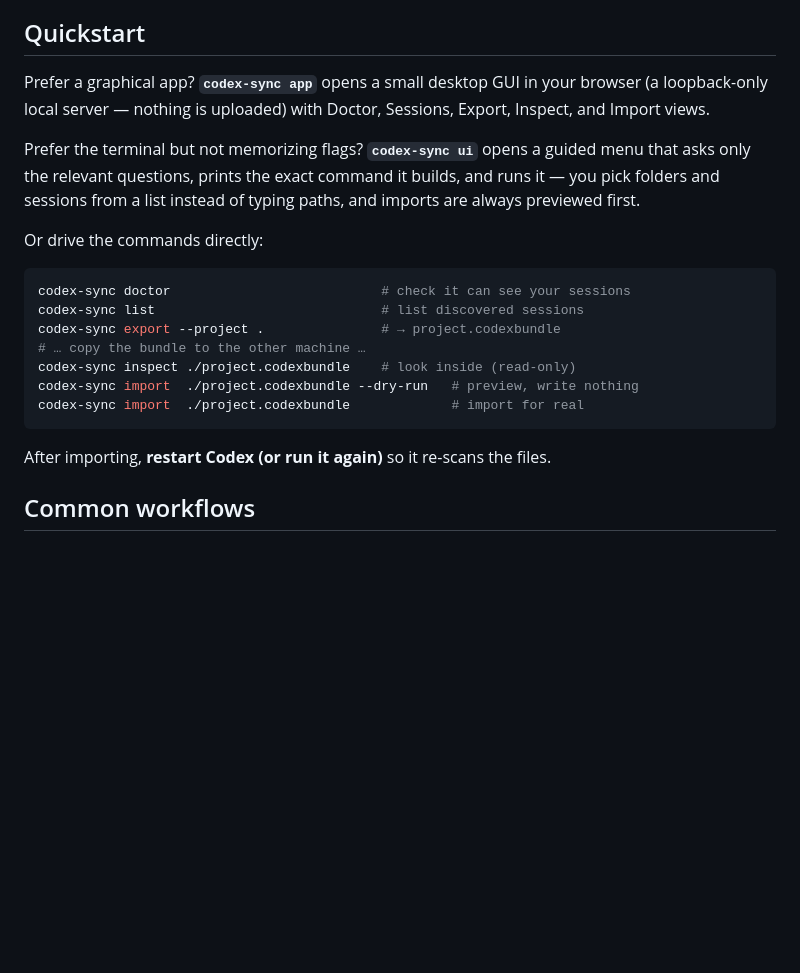
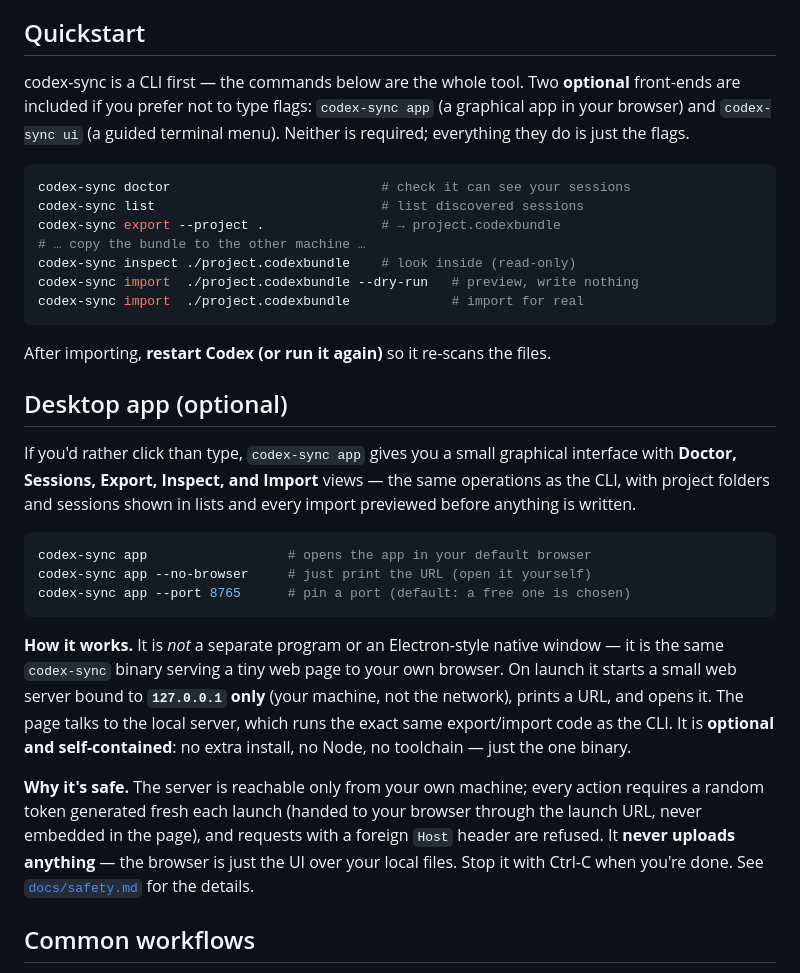
Before and after one commit to ahmojo/codex-claude-transfer, a Markdown page: README.md, the part around the change. Rendered like a GitHub page; blank space fills up the shorter version.

Commit message:
Document the optional desktop app and how it works
Add a dedicated "Desktop app (optional)" section to the README that explains the
graphical interface is one of two optional front-ends (the CLI is the whole tool),
how it works (the same binary serving a loopback-only local web page to your
browser — no separate program, Node, or toolchain), and why it is safe
(127.0.0.1 only, per-launch token, Host-checked, never uploads). Clarify the
Quickstart that `app`/`ui` are optional, and refresh the historical research note.

Co-Authored-By: Claude Opus 4.8 <noreply@anthropic.com>

````diff
--- a/README.md
+++ b/README.md
@@ -73,16 +73,10 @@ encrypt/decrypt locally — they never change the "nothing is uploaded" guarante
 
 ## Quickstart
 
-Prefer a graphical app? **`codex-sync app`** opens a small desktop GUI in your
-browser (a loopback-only local server — nothing is uploaded) with Doctor,
-Sessions, Export, Inspect, and Import views.
-
-Prefer the terminal but not memorizing flags? **`codex-sync ui`** opens a guided
-menu that asks only the relevant questions, prints the exact command it builds,
-and runs it — you pick folders and sessions from a list instead of typing paths,
-and imports are always previewed first.
-
-Or drive the commands directly:
+codex-sync is a CLI first — the commands below are the whole tool. Two **optional**
+front-ends are included if you prefer not to type flags: `codex-sync app` (a
+graphical app in your browser) and `codex-sync ui` (a guided terminal menu).
+Neither is required; everything they do is just the flags.
 
 ```bash
 codex-sync doctor                           # check it can see your sessions
@@ -95,6 +89,34 @@ codex-sync import  ./project.codexbundle             # import for real
 ```
 
 After importing, **restart Codex (or run it again)** so it re-scans the files.
+
+## Desktop app (optional)
+
+If you'd rather click than type, `codex-sync app` gives you a small graphical
+interface with **Doctor, Sessions, Export, Inspect, and Import** views — the same
+operations as the CLI, with project folders and sessions shown in lists and every
+import previewed before anything is written.
+
+```bash
+codex-sync app                  # opens the app in your default browser
+codex-sync app --no-browser     # just print the URL (open it yourself)
+codex-sync app --port 8765      # pin a port (default: a free one is chosen)
+```
+
+**How it works.** It is *not* a separate program or an Electron-style native
+window — it is the same `codex-sync` binary serving a tiny web page to your own
+browser. On launch it starts a small web server bound to **`127.0.0.1` only**
+(your machine, not the network), prints a URL, and opens it. The page talks to the
+local server, which runs the exact same export/import code as the CLI. It is
+**optional and self-contained**: no extra install, no Node, no toolchain — just
+the one binary.
+
+**Why it's safe.** The server is reachable only from your own machine; every
+action requires a random token generated fresh each launch (handed to your browser
+through the launch URL, never embedded in the page), and requests with a foreign
+`Host` header are refused. It **never uploads anything** — the browser is just the
+UI over your local files. Stop it with Ctrl-C when you're done. See
+[`docs/safety.md`](docs/safety.md) for the details.
 
 ## Common workflows
 
````
Also changed, not shown: docs/research/milestone-0-codex-source-investigation.md (+2 -1 lines).
